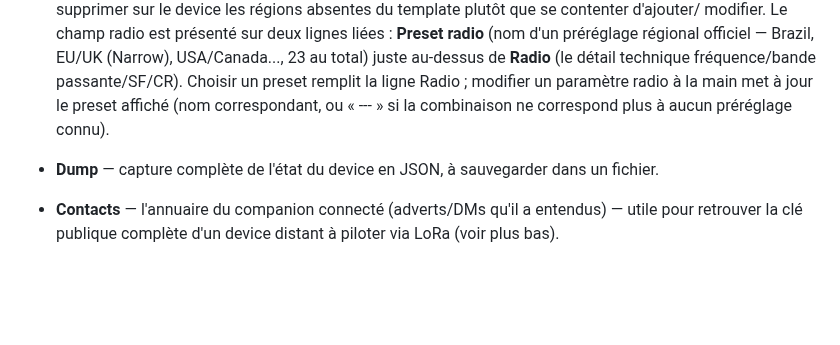
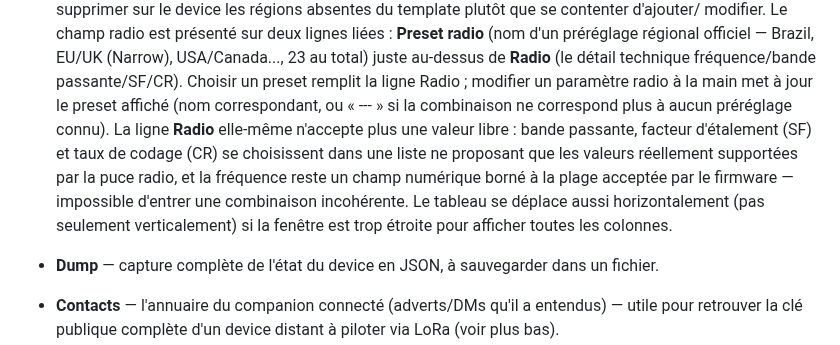
Before and after one commit to jmpuch/meshcore-cfg, a Markdown page: README.md, the part around the change. GitHub-like rendering; blank space fills up the shorter version.

Commit message:
Document constrained radio field editing and horizontal scroll (v3.5.1)

```diff
--- a/README.md
+++ b/README.md
@@ -149,7 +149,15 @@ lancement du programme.
   **Radio** (le détail technique fréquence/bande passante/SF/CR).
   Choisir un preset remplit la ligne Radio ; modifier un paramètre radio
   à la main met à jour le preset affiché (nom correspondant, ou « --- »
-  si la combinaison ne correspond plus à aucun préréglage connu).
+  si la combinaison ne correspond plus à aucun préréglage connu). La
+  ligne **Radio** elle-même n'accepte plus une valeur libre : bande
+  passante, facteur d'étalement (SF) et taux de codage (CR) se
+  choisissent dans une liste ne proposant que les valeurs réellement
+  supportées par la puce radio, et la fréquence reste un champ numérique
+  borné à la plage acceptée par le firmware — impossible d'entrer une
+  combinaison incohérente. Le tableau se déplace aussi horizontalement
+  (pas seulement verticalement) si la fenêtre est trop étroite pour
+  afficher toutes les colonnes.
 - **Dump** — capture complète de l'état du device en JSON, à sauvegarder
   dans un fichier.
 - **Contacts** — l'annuaire du companion connecté (adverts/DMs qu'il a
```
Also changed, not shown: README-en.md (+7 -1 lines).
